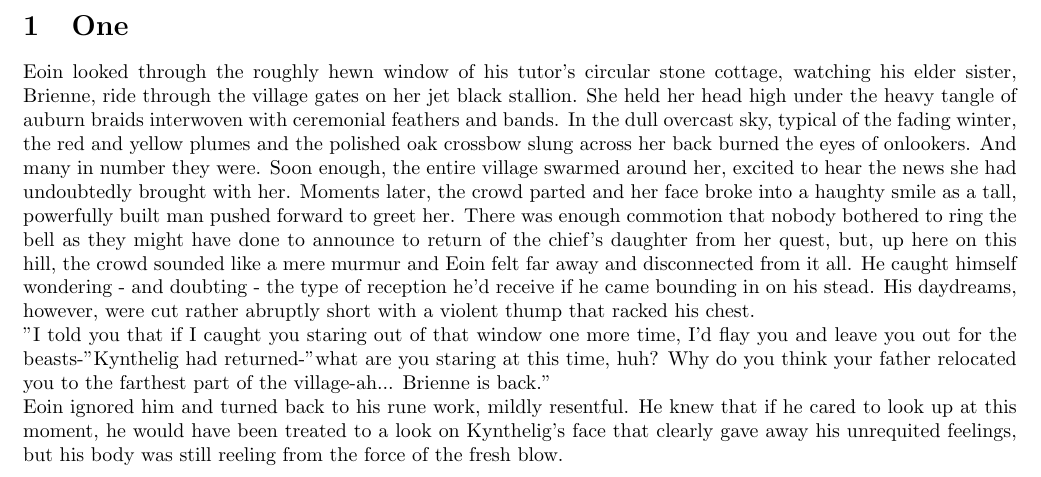
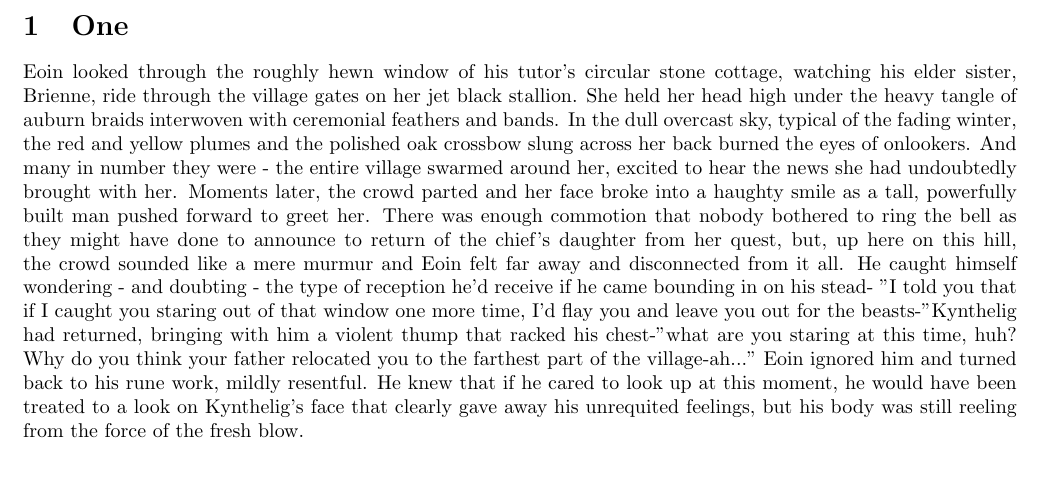
Before and after one commit to KimiKaida/Project_SKStory, a LaTeX document (SK_story.tex): part of the page, cut so that both start at the same text. Compiled offline with pdfLaTeX.

Commit message:
Updated
It was only a few words I moved around!

```diff
--- a/SK_story.tex
+++ b/SK_story.tex
@@ -20,10 +20,8 @@
 
 \section{One}
 
-Eoin looked through the roughly hewn window of his tutor's circular stone cottage, watching his elder sister, Brienne, ride through the village gates on her jet black stallion. She held her head high under the heavy tangle of auburn braids interwoven with ceremonial feathers and bands. In the dull overcast sky, typical of the fading winter, the red and yellow plumes and the polished oak crossbow slung across her back burned the eyes of onlookers. And many in number they were. Soon enough, the entire village swarmed around her, excited to hear the news she had undoubtedly brought with her. Moments later, the crowd parted and her face broke into a haughty smile as a tall, powerfully built man pushed forward to greet her. There was enough commotion that nobody bothered to ring the bell as they might have done to announce to return of the chief's daughter from her quest, but, up here on this hill, the crowd sounded like a mere murmur and Eoin felt far away and disconnected from it all. He caught himself wondering  - and doubting - the type of reception he'd receive if he came bounding in on his stead. His daydreams, however, were cut rather abruptly short with a violent thump that racked his chest.
-
-"I told you that if I caught you staring out of that window one more time, I'd flay you and leave you out for the beasts-"Kynthelig had returned-"what are you staring at this time, huh? Why do you think your father relocated you to the farthest part of the village-ah... Brienne is back."
-
+Eoin looked through the roughly hewn window of his tutor's circular stone cottage, watching his elder sister, Brienne, ride through the village gates on her jet black stallion. She held her head high under the heavy tangle of auburn braids interwoven with ceremonial feathers and bands. In the dull overcast sky, typical of the fading winter, the red and yellow plumes and the polished oak crossbow slung across her back burned the eyes of onlookers. And many in number they were - the entire village swarmed around her, excited to hear the news she had undoubtedly brought with her. Moments later, the crowd parted and her face broke into a haughty smile as a tall, powerfully built man pushed forward to greet her. There was enough commotion that nobody bothered to ring the bell as they might have done to announce to return of the chief's daughter from her quest, but, up here on this hill, the crowd sounded like a mere murmur and Eoin felt far away and disconnected from it all. He caught himself wondering  - and doubting - the type of reception he'd receive if he came bounding in on his stead-
+"I told you that if I caught you staring out of that window one more time, I'd flay you and leave you out for the beasts-"Kynthelig had returned, bringing with him a violent thump that racked his chest-"what are you staring at this time, huh? Why do you think your father relocated you to the farthest part of the village-ah..."
 Eoin ignored him and turned back to his rune work, mildly resentful. He knew that if he cared to look up at this moment, he would have been treated to a look on Kynthelig's face that clearly gave away his unrequited feelings, but his body was still reeling from the force of the fresh blow.
 
 
```
Also changed, not shown: main_text.txt (+2 -2 lines).
